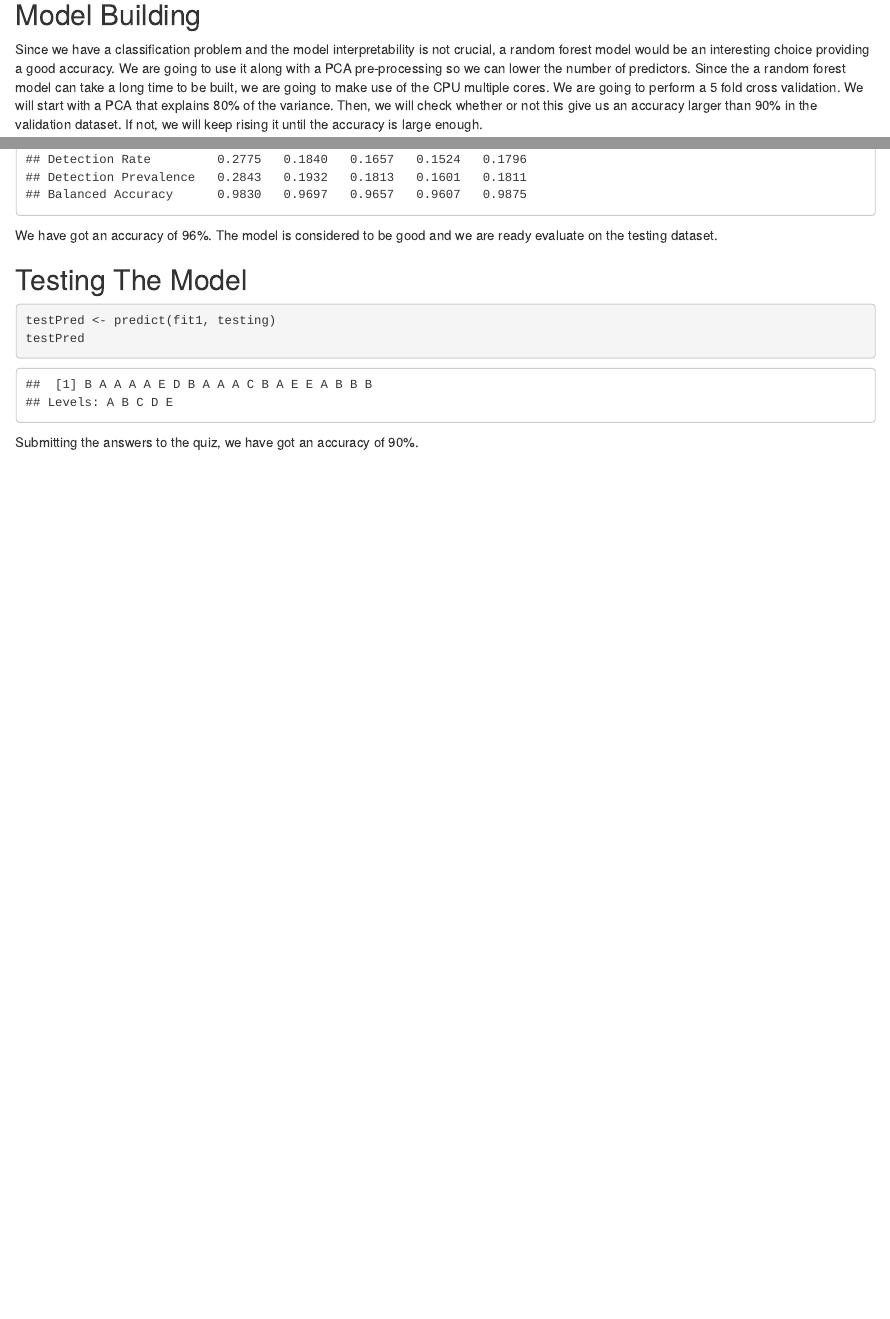
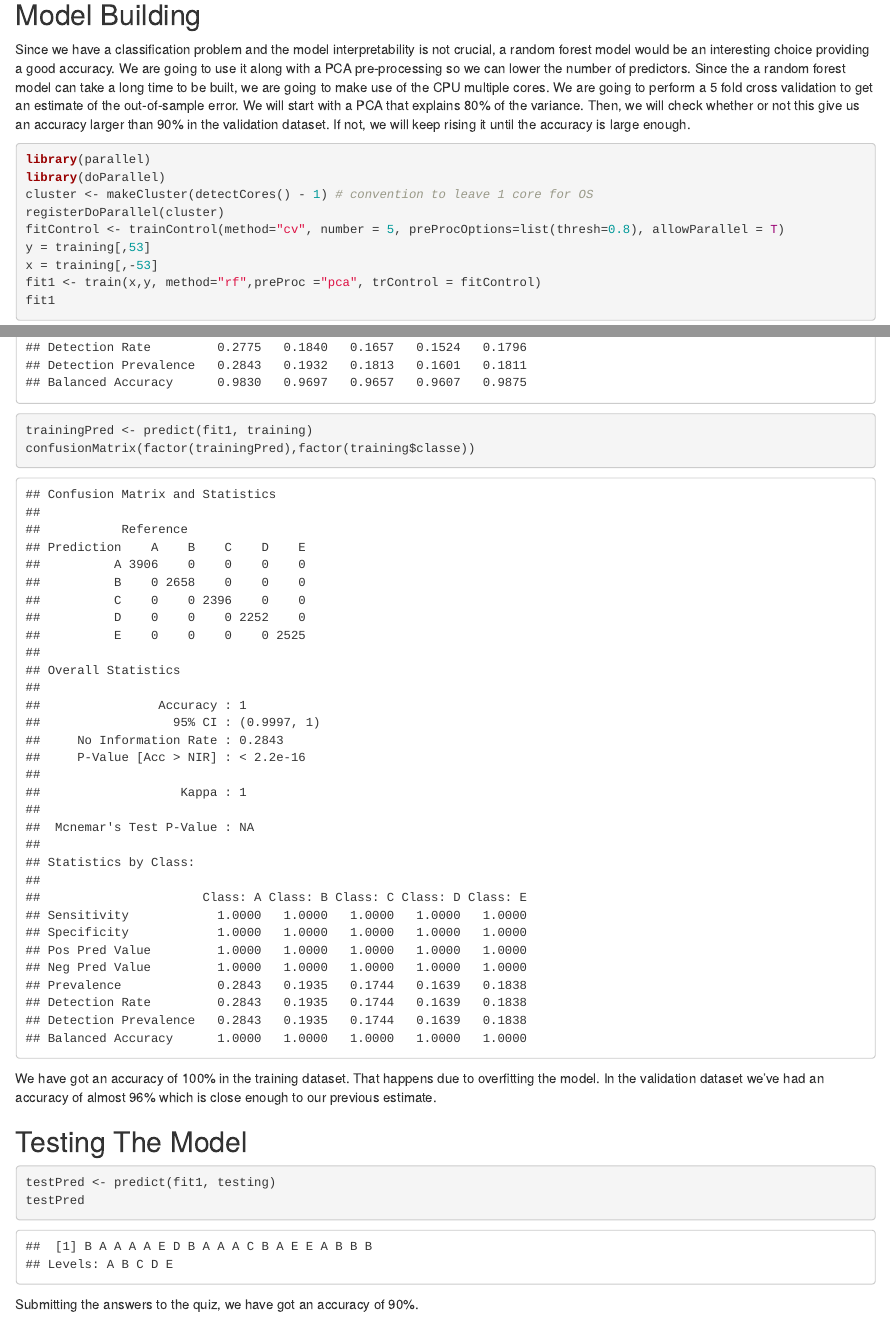
Before and after one commit to Mateus-Melo/praticalmachinelearning, an R Markdown document (index.Rmd): the page in a window 1100 px wide, from 7940 px down, and a second part further down, joined at a grey line. The pictures show the output file index.html that the author committed with the source, opened offline.

Commit message:
Final adjustments.

````diff
--- a/index.Rmd
+++ b/index.Rmd
@@ -76,7 +76,7 @@ We end up with 53 variables, which still is a large amount.
 
 ## Model Building
 
-Since we have a classification problem and the model interpretability is not crucial, a random forest model would be an interesting choice providing a good accuracy. We are going to use it along with a PCA pre-processing so we can lower the number of predictors. Since the a random forest model can take a long time to be built, we are going to make use of the CPU multiple cores. We are going to perform a 5 fold cross validation. We will start with a PCA that explains 80% of the variance. Then, we will check whether or not this give us an accuracy larger than 90% in the validation dataset. If not, we will keep rising it until the accuracy is large enough.
+Since we have a classification problem and the model interpretability is not crucial, a random forest model would be an interesting choice providing a good accuracy. We are going to use it along with a PCA pre-processing so we can lower the number of predictors. Since the a random forest model can take a long time to be built, we are going to make use of the CPU multiple cores. We are going to perform a 5 fold cross validation to get an estimate of the out-of-sample error. We will start with a PCA that explains 80% of the variance. Then, we will check whether or not this give us an accuracy larger than 90% in the validation dataset. If not, we will keep rising it until the accuracy is large enough.
 
 ```{r cache=T, warning=F, message=F}
 library(parallel)
@@ -98,6 +98,9 @@ confusionMatrix(factor(pred1),factor(validation$classe))
+trainingPred <- predict(fit1, training)
+confusionMatrix(factor(trainingPred),factor(training$classe))
 ```
 
-We have got an accuracy of 96%. The model is considered to be good and we are ready evaluate on the testing dataset.
+
+We have got an accuracy of 100% in the training dataset. That happens due to overfitting the model. In the validation dataset we've had an accuracy of almost 96% which is close enough to our previous estimate.
 
 ## Testing The Model
 
````
Also changed, not shown: index.html, index.md, index.Rmd (6 more changed lines).
